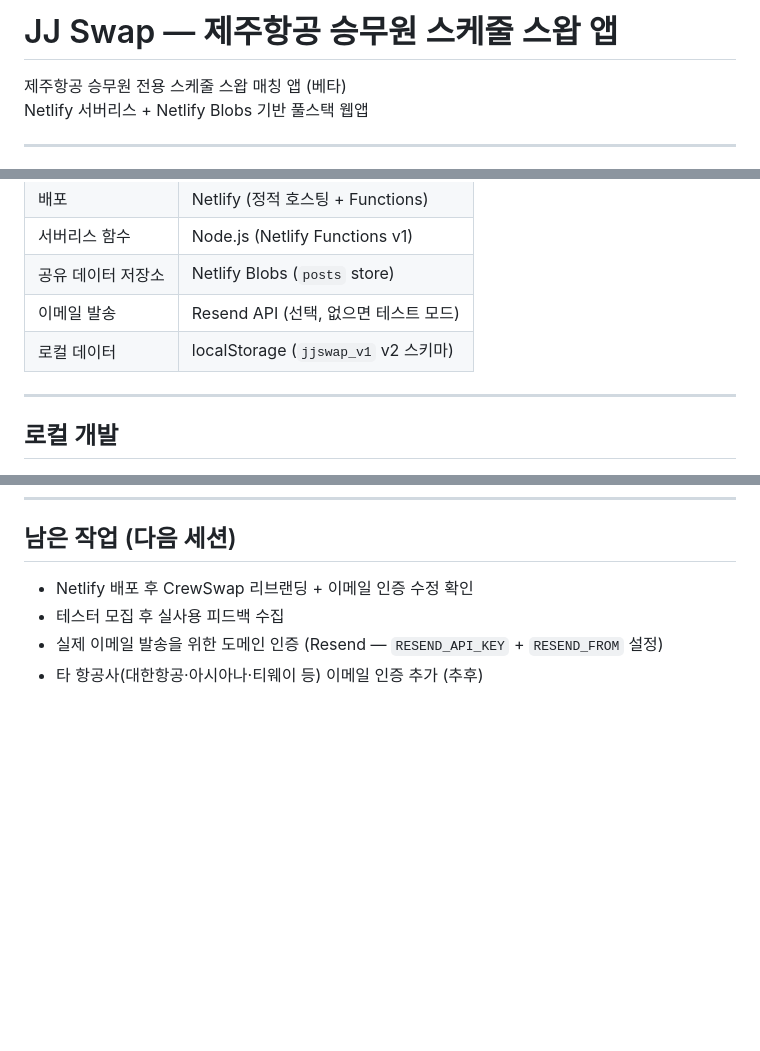
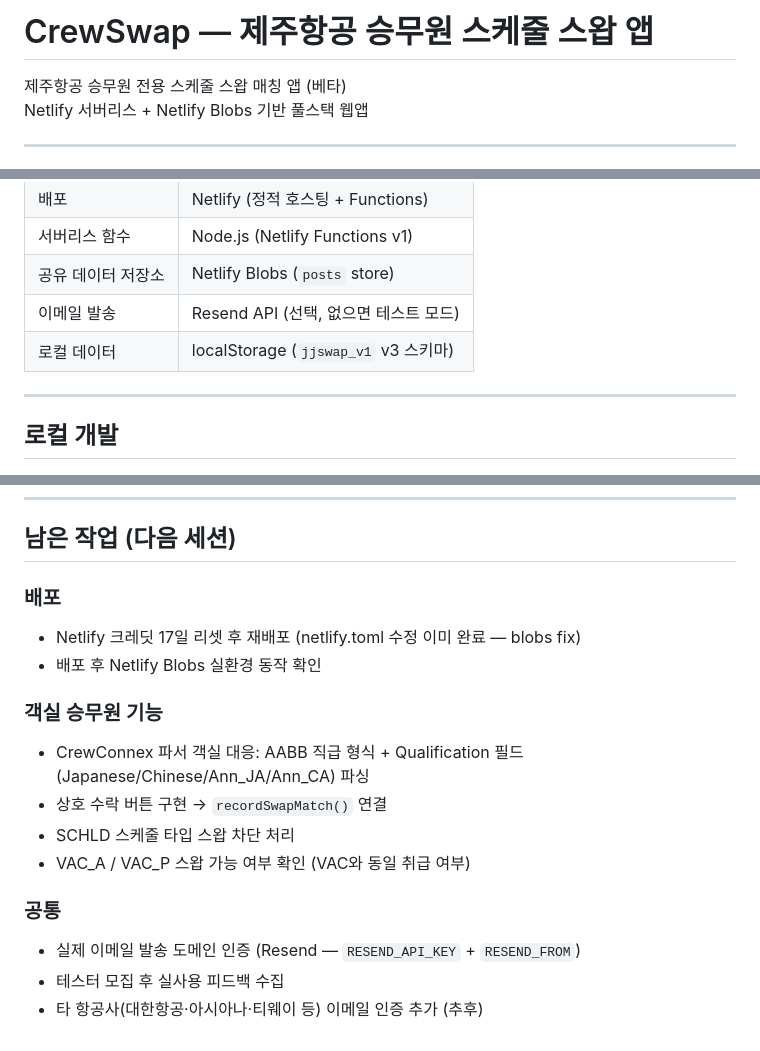
Before and after one commit to rufnek737/crewswap, a Markdown page: README.md, 3 parts joined by grey strips. GitHub-like rendering; blank space fills up the shorter version.

```diff
--- a/README.md
+++ b/README.md
@@ -1,4 +1,4 @@
-# JJ Swap — 제주항공 승무원 스케줄 스왑 앱
+# CrewSwap — 제주항공 승무원 스케줄 스왑 앱
 
 제주항공 승무원 전용 스케줄 스왑 매칭 앱 (베타)
 Netlify 서버리스 + Netlify Blobs 기반 풀스택 웹앱
@@ -32,7 +32,7 @@ Netlify 서버리스 + Netlify Blobs 기반 풀스택 웹앱
 | 서버리스 함수 | Node.js (Netlify Functions v1) |
 | 공유 데이터 저장소 | Netlify Blobs (`posts` store) |
 | 이메일 발송 | Resend API (선택, 없으면 테스트 모드) |
-| 로컬 데이터 | localStorage (`jjswap_v1` v2 스키마) |
+| 로컬 데이터 | localStorage (`jjswap_v1` v3 스키마) |
 
 ---
 
@@ -107,7 +149,18 @@ netlify dev          # http://localhost:8889
 ---
 
 ## 남은 작업 (다음 세션)
-- Netlify 배포 후 CrewSwap 리브랜딩 + 이메일 인증 수정 확인
+
+### 배포
+- Netlify 크레딧 17일 리셋 후 재배포 (netlify.toml 수정 이미 완료 — blobs fix)
+- 배포 후 Netlify Blobs 실환경 동작 확인
+
+### 객실 승무원 기능
+- CrewConnex 파서 객실 대응: AABB 직급 형식 + Qualification 필드(Japanese/Chinese/Ann_JA/Ann_CA) 파싱
+- 상호 수락 버튼 구현 → `recordSwapMatch()` 연결
+- SCHLD 스케줄 타입 스왑 차단 처리
+- VAC_A / VAC_P 스왑 가능 여부 확인 (VAC와 동일 취급 여부)
+
+### 공통
+- 실제 이메일 발송 도메인 인증 (Resend — `RESEND_API_KEY` + `RESEND_FROM`)
 - 테스터 모집 후 실사용 피드백 수집
-- 실제 이메일 발송을 위한 도메인 인증 (Resend — `RESEND_API_KEY` + `RESEND_FROM` 설정)
 - 타 항공사(대한항공·아시아나·티웨이 등) 이메일 인증 추가 (추후)
```
Also changed, not shown: other parts of README.md (+42 -0 lines).
